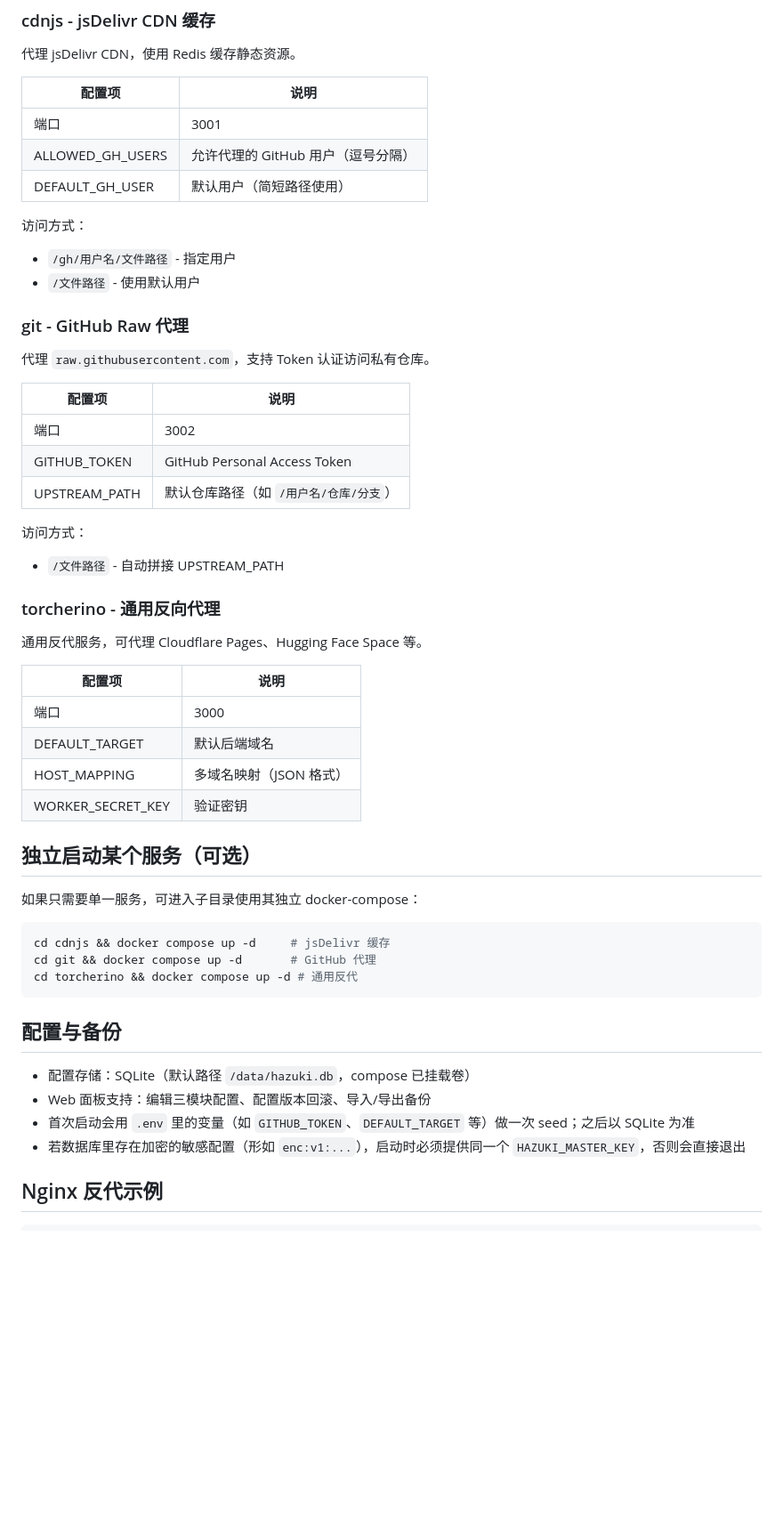
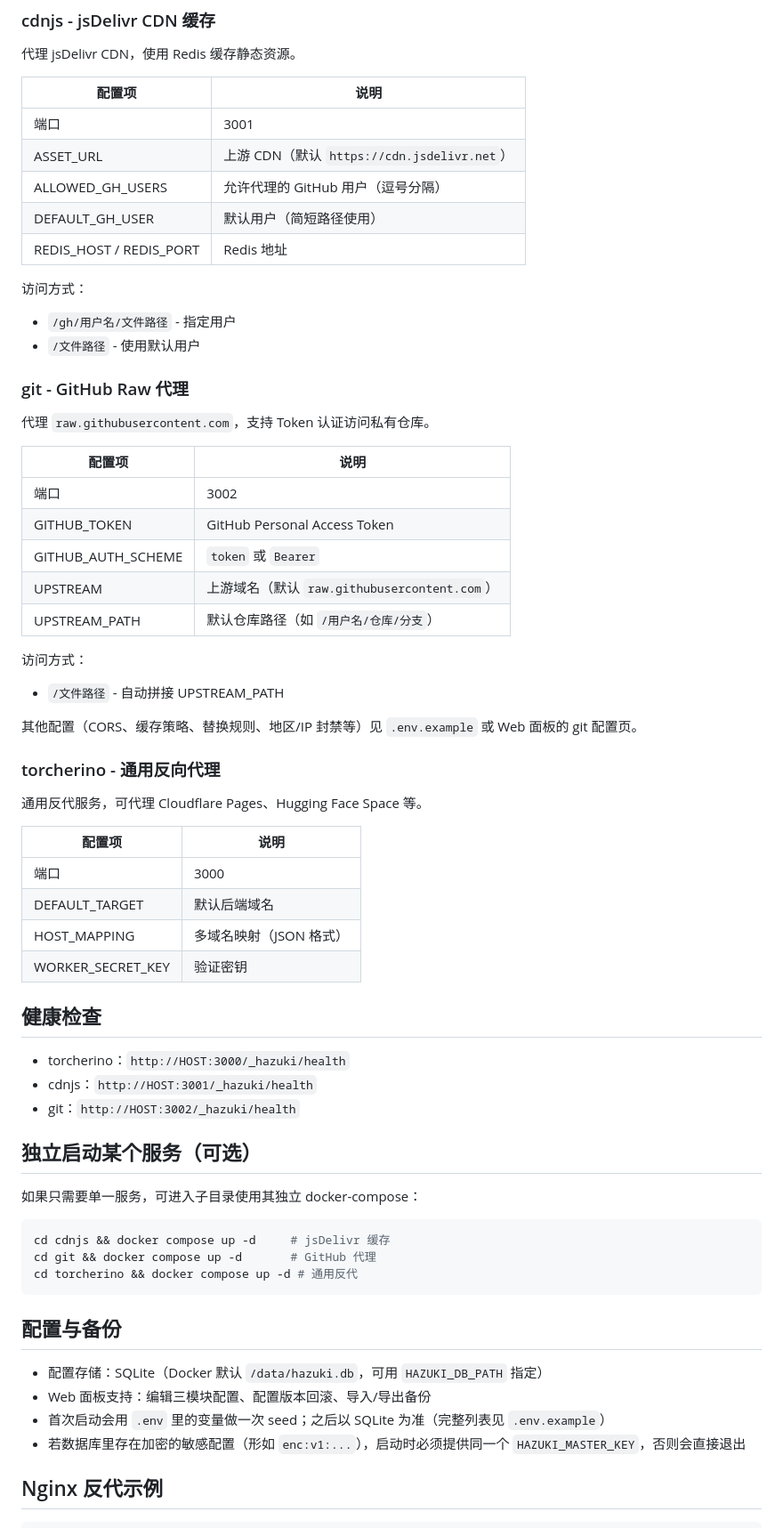
Before and after one commit to XMZO/cdn-git, a Markdown page: README.md, the part around one of its changes. Shown at 89% size. Rendered like a GitHub page; blank space fills up the shorter version.

```diff
--- a/README.md
+++ b/README.md
@@ -50,8 +52,10 @@ npm start
 | 配置项 | 说明 |
 |--------|------|
 | 端口 | 3001 |
+| ASSET_URL | 上游 CDN（默认 `https://cdn.jsdelivr.net`） |
 | ALLOWED_GH_USERS | 允许代理的 GitHub 用户（逗号分隔） |
 | DEFAULT_GH_USER | 默认用户（简短路径使用） |
+| REDIS_HOST / REDIS_PORT | Redis 地址 |
 
 访问方式：
 - `/gh/用户名/文件路径` - 指定用户
@@ -65,10 +69,14 @@ npm start
 |--------|------|
 | 端口 | 3002 |
 | GITHUB_TOKEN | GitHub Personal Access Token |
+| GITHUB_AUTH_SCHEME | `token` 或 `Bearer` |
+| UPSTREAM | 上游域名（默认 `raw.githubusercontent.com`） |
 | UPSTREAM_PATH | 默认仓库路径（如 `/用户名/仓库/分支`） |
 
 访问方式：
 - `/文件路径` - 自动拼接 UPSTREAM_PATH
+
+其他配置（CORS、缓存策略、替换规则、地区/IP 封禁等）见 `.env.example` 或 Web 面板的 git 配置页。
 
 ### torcherino - 通用反向代理
 
@@ -80,6 +88,12 @@ npm start
 | DEFAULT_TARGET | 默认后端域名 |
 | HOST_MAPPING | 多域名映射（JSON 格式） |
 | WORKER_SECRET_KEY | 验证密钥 |
+
+## 健康检查
+
+- torcherino：`http://HOST:3000/_hazuki/health`
+- cdnjs：`http://HOST:3001/_hazuki/health`
+- git：`http://HOST:3002/_hazuki/health`
 
 ## 独立启动某个服务（可选）
 
@@ -93,9 +107,9 @@ cd torcherino && docker compose up -d # 通用反代
 
 ## 配置与备份
 
-- 配置存储：SQLite（默认路径 `/data/hazuki.db`，compose 已挂载卷）
+- 配置存储：SQLite（Docker 默认 `/data/hazuki.db`，可用 `HAZUKI_DB_PATH` 指定）
 - Web 面板支持：编辑三模块配置、配置版本回滚、导入/导出备份
-- 首次启动会用 `.env` 里的变量（如 `GITHUB_TOKEN`、`DEFAULT_TARGET` 等）做一次 seed；之后以 SQLite 为准
+- 首次启动会用 `.env` 里的变量做一次 seed；之后以 SQLite 为准（完整列表见 `.env.example`）
 - 若数据库里存在加密的敏感配置（形如 `enc:v1:...`），启动时必须提供同一个 `HAZUKI_MASTER_KEY`，否则会直接退出
 
 ## Nginx 反代示例
```
Also changed, not shown: other parts of README.md (+3 -1 lines).
